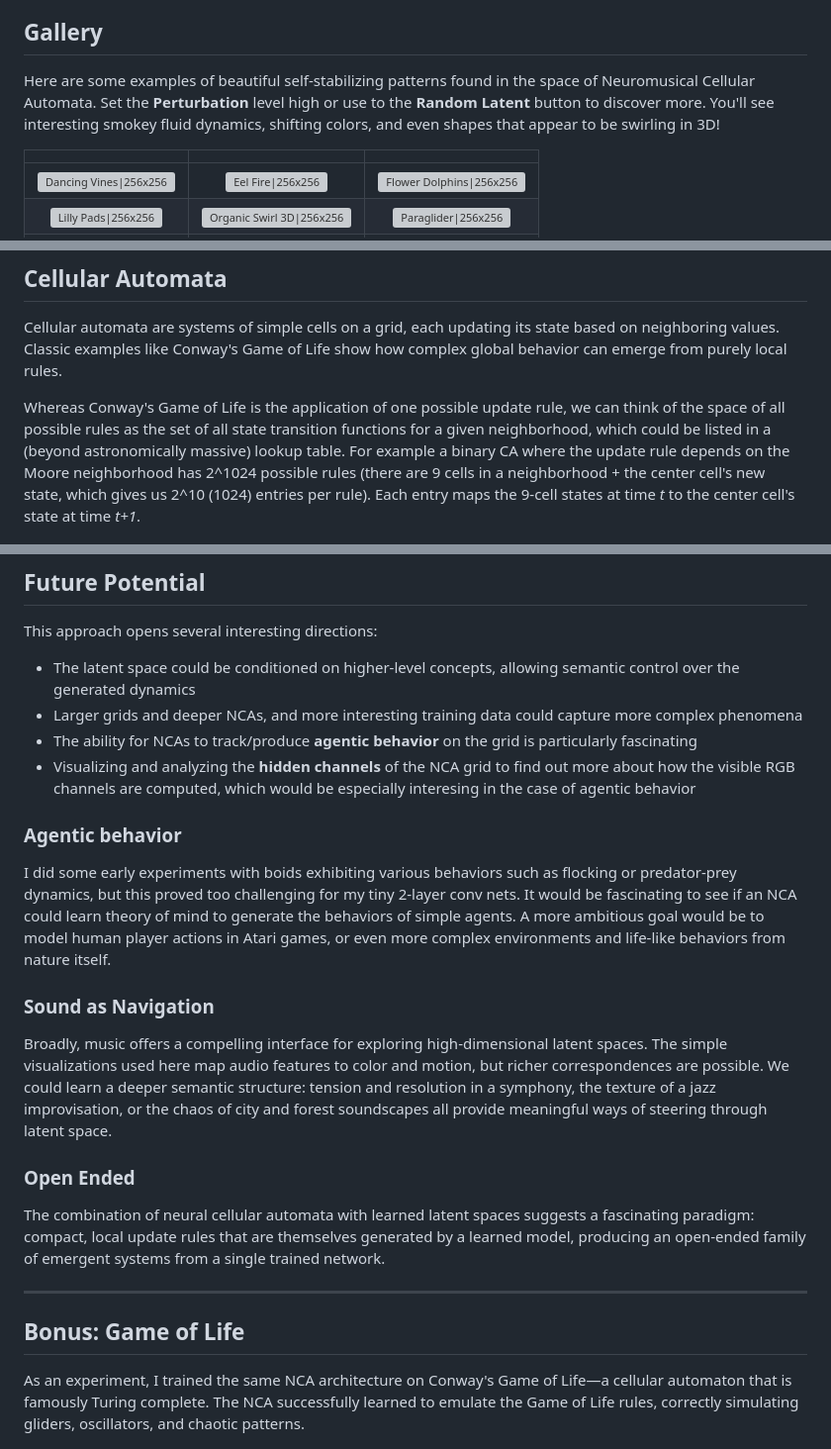
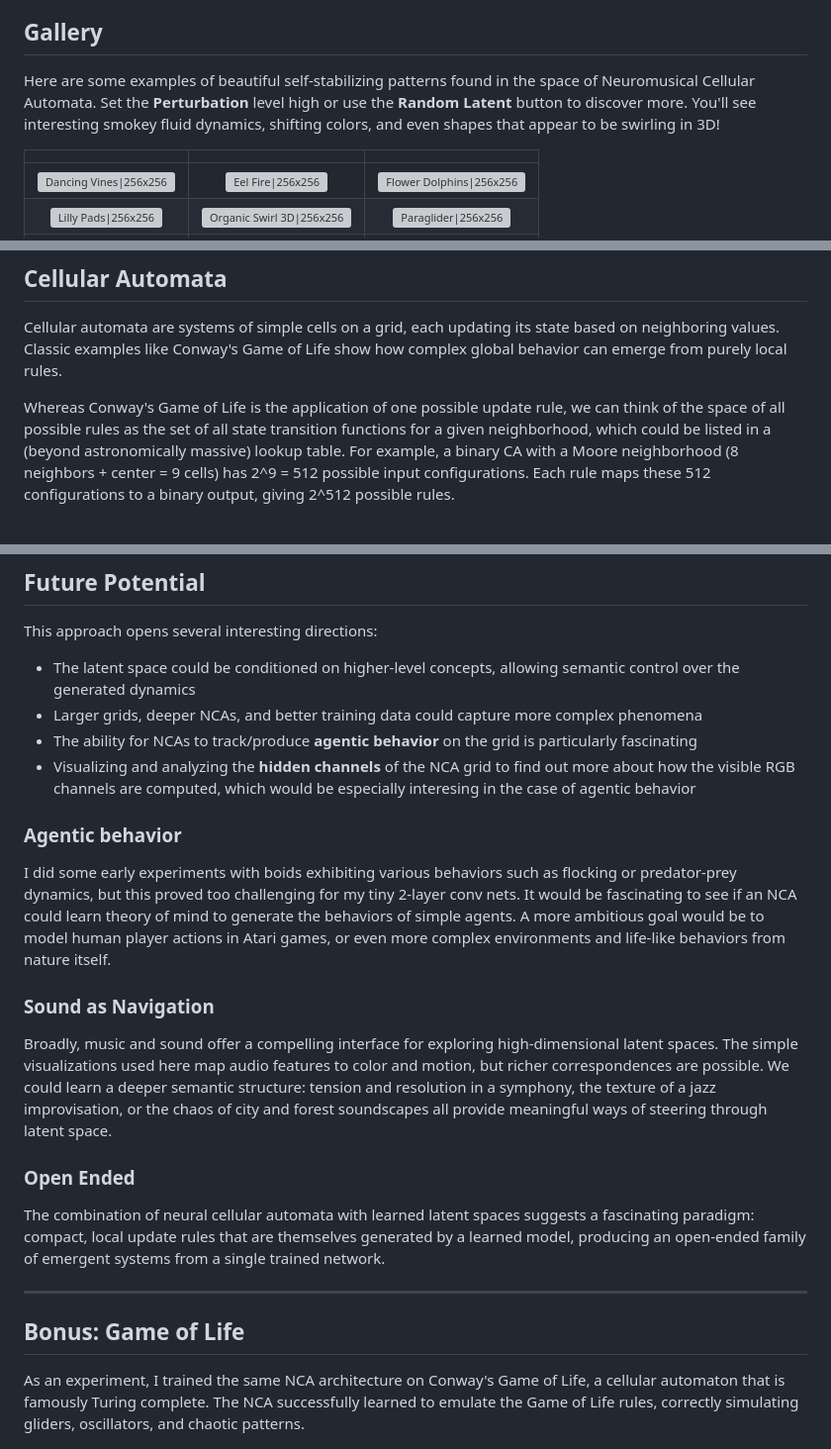
Before and after one commit to TTrapper/nca_explorer, a Markdown page: README.md, 3 parts joined by grey strips. Shown at 99% size. Drawn GitHub-style; grey boxes are pictures that could not be loaded.

Commit message:
doc: correcting math and refining wording

```diff
--- a/README.md
+++ b/README.md
@@ -13,7 +13,7 @@ The demo above *generates* a unique Neural Cellular Automaton for each sound you
 
 ## Gallery
 
-Here are some examples of beautiful self-stabilizing patterns found in the space of Neuromusical Cellular Automata. Set the **Perturbation** level high or use to the **Random Latent** button to discover more. You'll see interesting smokey fluid dynamics, shifting colors, and even shapes that appear to be swirling in 3D!
+Here are some examples of beautiful self-stabilizing patterns found in the space of Neuromusical Cellular Automata. Set the **Perturbation** level high or use the **Random Latent** button to discover more. You'll see interesting smokey fluid dynamics, shifting colors, and even shapes that appear to be swirling in 3D!
 
 | | | |
 |:---:|:---:|:---:|
@@ -44,7 +44,7 @@ In this way, I've ended up with a neural network (a hypernetwork) that generates
 
 Cellular automata are systems of simple cells on a grid, each updating its state based on neighboring values. Classic examples like Conway's Game of Life show how complex global behavior can emerge from purely local rules.
 
-Whereas Conway's Game of Life is the application of one possible update rule, we can think of the space of all possible rules as the set of all state transition functions for a given neighborhood, which could be listed in a (beyond astronomically massive) lookup table. For example a binary CA where the update rule depends on the Moore neighborhood has 2^1024 possible rules (there are 9 cells in a neighborhood + the center cell's new state, which gives us 2^10 (1024) entries per rule). Each entry maps the 9-cell states at time *t* to the center cell's state at time *t+1*.
+Whereas Conway's Game of Life is the application of one possible update rule, we can think of the space of all possible rules as the set of all state transition functions for a given neighborhood, which could be listed in a (beyond astronomically massive) lookup table. For example, a binary CA with a Moore neighborhood (8 neighbors + center = 9 cells) has 2^9 = 512 possible input configurations. Each rule maps these 512 configurations to a binary output, giving 2^512 possible rules.
 
 ![Rainbow Gliders|512x512](assets/rainbow_gliders.gif)
 
@@ -153,7 +153,7 @@ For reference, here's what the hypernetwork (and its generated NCAs) produces wi
 This approach opens several interesting directions:
 
 - The latent space could be conditioned on higher-level concepts, allowing semantic control over the generated dynamics
-- Larger grids and deeper NCAs, and more interesting training data could capture more complex phenomena
+- Larger grids, deeper NCAs, and better training data could capture more complex phenomena
 - The ability for NCAs to track/produce **agentic behavior** on the grid is particularly fascinating
 - Visualizing and analyzing the **hidden channels** of the NCA grid to find out more about how the visible RGB channels are computed, which would be especially interesing in the case of agentic behavior
 
@@ -161,7 +161,7 @@ This approach opens several interesting directions:
 I did some early experiments with boids exhibiting various behaviors such as flocking or predator-prey dynamics, but this proved too challenging for my tiny 2-layer conv nets. It would be fascinating to see if an NCA could learn theory of mind to generate the behaviors of simple agents. A more ambitious goal would be to model human player actions in Atari games, or even more complex environments and life-like behaviors from nature itself.
 
 ### Sound as Navigation
-Broadly, music offers a compelling interface for exploring high-dimensional latent spaces. The simple visualizations used here map audio features to color and motion, but richer correspondences are possible. We could learn a deeper semantic structure: tension and resolution in a symphony, the texture of a jazz improvisation, or the chaos of city and forest soundscapes all provide meaningful ways of steering through latent space.
+Broadly, music and sound offer a compelling interface for exploring high-dimensional latent spaces. The simple visualizations used here map audio features to color and motion, but richer correspondences are possible. We could learn a deeper semantic structure: tension and resolution in a symphony, the texture of a jazz improvisation, or the chaos of city and forest soundscapes all provide meaningful ways of steering through latent space.
 
 ### Open Ended
 The combination of neural cellular automata with learned latent spaces suggests a fascinating paradigm: compact, local update rules that are themselves generated by a learned model, producing an open-ended family of emergent systems from a single trained network.
@@ -170,7 +170,7 @@ The combination of neural cellular automata with learned latent spaces suggests
 
 ## Bonus: Game of Life
 
-As an experiment, I trained the same NCA architecture on Conway's Game of Life—a cellular automaton that is famously Turing complete. The NCA successfully learned to emulate the Game of Life rules, correctly simulating gliders, oscillators, and chaotic patterns.
+As an experiment, I trained the same NCA architecture on Conway's Game of Life, a cellular automaton that is famously Turing complete. The NCA successfully learned to emulate the Game of Life rules, correctly simulating gliders, oscillators, and chaotic patterns.
 
 ![GoL Example 2|512x256](assets/gol2.gif)
 ![GoL Example 3|512x256](assets/gol3.gif)
```
Also changed, not shown: other parts of README.md (+1 -1 lines).
